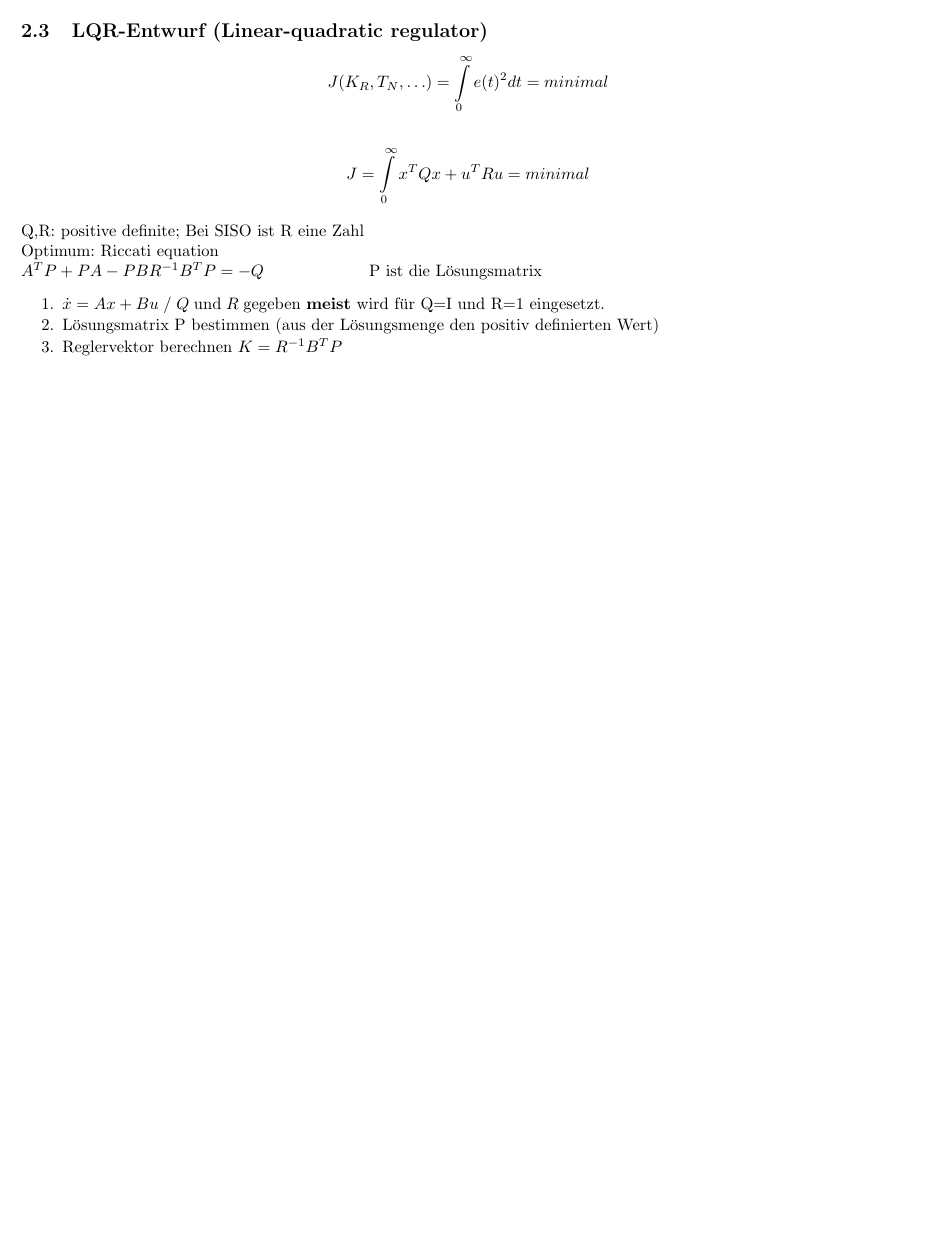
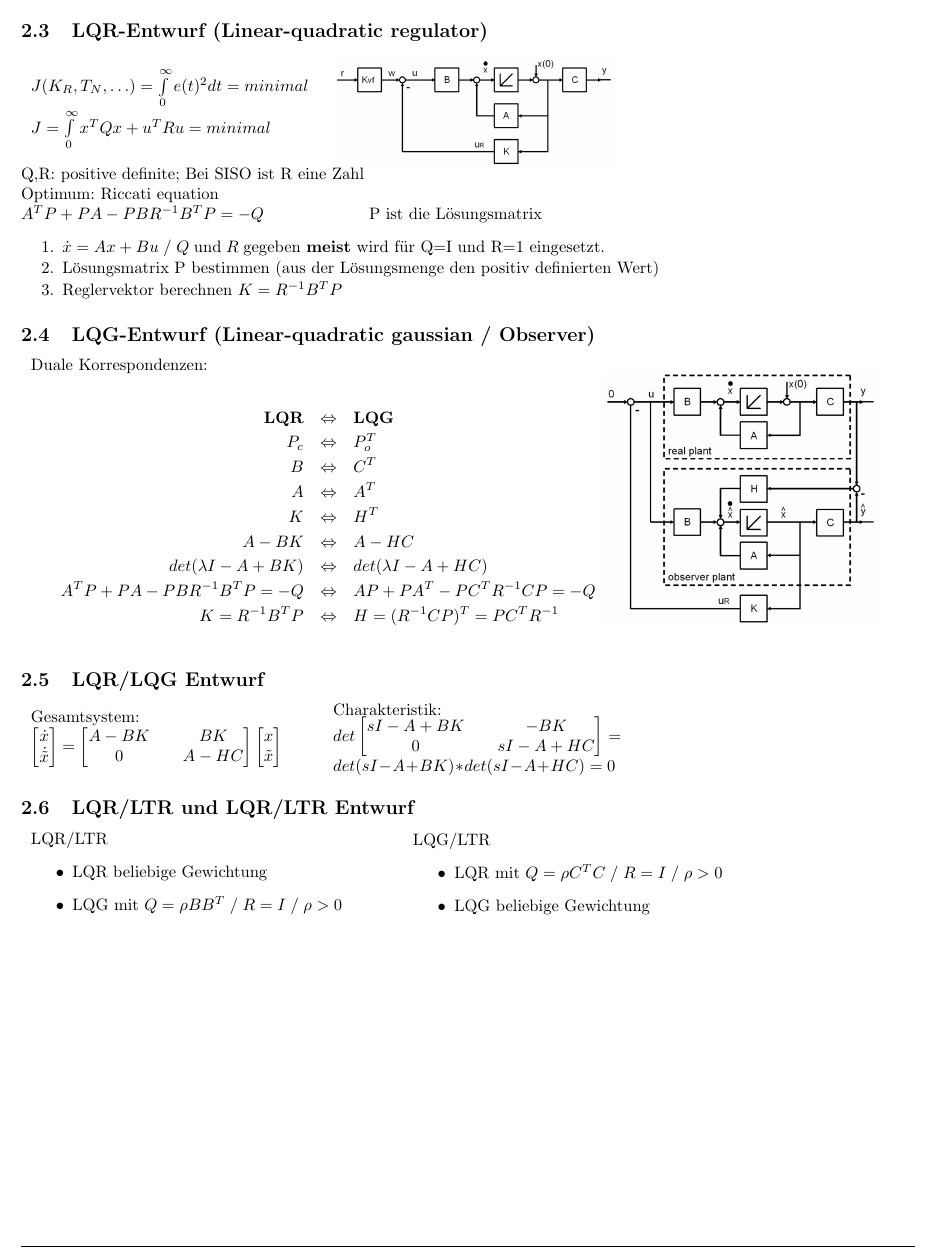
Before and after one commit to HSR-Stud/AdvContr, a LaTeX document (AdvCrtl.tex, which reads files/Regler.tex): part of page 3 of 5, cut so that both start at the same text, the shorter picture padded with empty space. Compiled offline with pdfLaTeX.

Commit message:
Statereg cont.

```diff
--- a/files/Regler.tex
+++ b/files/Regler.tex
@@ -15,8 +15,11 @@ $K_{vf} = (C(-A+BK)^{-1}B)^{-1}$
 \newpage
 
 \subsection{LQR-Entwurf (Linear-quadratic regulator)}
-	$$J(K_R,T_N,\ldots)=\int\limits^{\infty}_0 e(t)^2 dt = minimal$$\\
-	$$J=\int\limits_0^{\infty} {x^T Q x+u^T R u}= minimal$$\\
+	\begin{tabular}{ll}
+		\parbox{6cm}{	$J(K_R,T_N,\ldots)=\int\limits^{\infty}_0 e(t)^2 dt = minimal$\\
+						$J=\int\limits_0^{\infty} {x^T Q x+u^T R u}= minimal$\\}&
+		\parbox{6cm}{\includegraphics[width=6cm]{./bilder/statereg.png}}
+	\end{tabular}\\
 	Q,R: positive definite; Bei SISO ist R eine Zahl\\
 	Optimum: Riccati equation\\
 	$ A^T P + P A - P B R^{-1} B^T P = -Q$ \hspace{2cm}
@@ -28,3 +31,63 @@ $K_{vf} = (C(-A+BK)^{-1}B)^{-1}$
     	definierten Wert)
     	\item Reglervektor berechnen $K=R^{-1} B^T P$
     \end{aufzaehlung}
+
+\subsection{LQG-Entwurf (Linear-quadratic gaussian / Observer)}
+	\begin{tabular}{ll}
+		\parbox{12cm}{	Duale Korrespondenzen:\\
+						\begin{eqnarray*}
+						\textbf{LQR} &\Leftrightarrow& \textbf{LQG} \\
+						P_c &\Leftrightarrow& P_o^T\\
+						B &\Leftrightarrow& C^T\\
+						A &\Leftrightarrow& A^T\\
+						K &\Leftrightarrow& H^T\\
+						A - BK &\Leftrightarrow& A - HC\\
+						det(\lambda I-A+BK) &\Leftrightarrow& det(\lambda I-A+HC) \\
+						A^T P + P A - P B R^{-1} B^T P = -Q &\Leftrightarrow& A P + P A^T - P C^T R^{-1} C P = -Q \\
+						K=R^{-1} B^T P &\Leftrightarrow& H=(R^{-1} CP)^T = PC^TR^{-1}
+						\end{eqnarray*}
+					}
+		\parbox{6cm}{\includegraphics[width=6cm]{./bilder/observer.png}}
+	\end{tabular}\\
+
+\subsection{LQR/LQG Entwurf}
+\begin{tabular}{ll}
+	\parbox{6cm}{Gesamtsystem: \\ $
+			\begin{bmatrix}
+				\dot{x}\\
+				\dot{\tilde{x}}\\
+			\end{bmatrix} =
+			\begin{bmatrix}
+				A-BK && BK\\
+				0 && A-HC\\
+			\end{bmatrix}
+			\begin{bmatrix}
+				x\\
+				\tilde{x}\\
+			\end{bmatrix}
+			$} &
+	\parbox{6cm}{Charakteristik:\\ $
+			det
+			\begin{bmatrix}
+				sI - A + BK && -BK\\
+				0 && sI - A + HC\\
+			\end{bmatrix}=$\\
+			$det(sI-A+BK)*det(sI-A+HC)=0$}
+\end{tabular}
+
+\subsection{LQR/LTR und LQR/LTR Entwurf}
+
+\begin{tabular}{ll}
+	\parbox{8cm}{
+		LQR/LTR
+		\begin{itemize}
+			\item LQR beliebige Gewichtung
+			\item LQG mit $Q=\rho BB^T \; / \; R=I  \; / \; \rho > 0$
+		\end{itemize}}
+	\parbox{8cm}{
+			LQG/LTR
+			\begin{itemize}
+				\item LQR mit $Q=\rho C^TC \; / \; R=I  \; / \; \rho > 0$
+				\item LQG beliebige Gewichtung
+			\end{itemize}}
+\end{tabular}
```
Also changed, not shown: bilder/observer.png (added), bilder/statereg.png (added).
